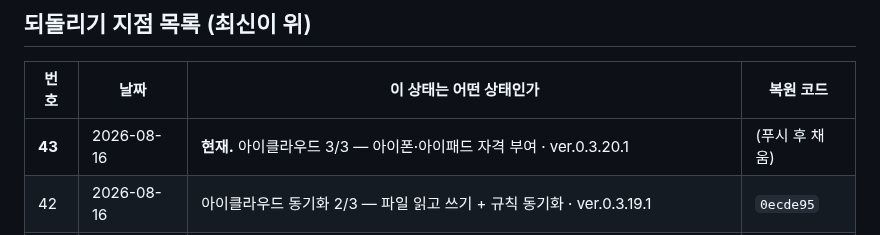
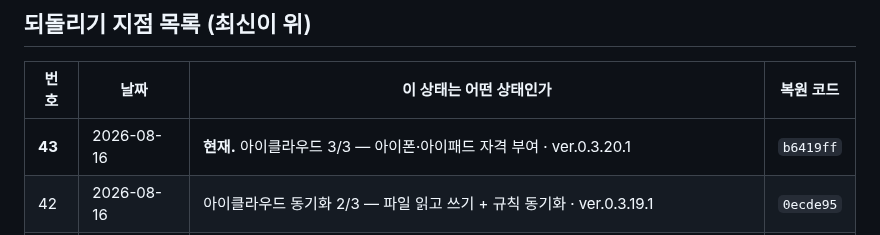
Before and after one commit to ziririt/simpletext-app, a Markdown page: 버전기록.md, the part around the change. Rendered like a GitHub page.

Commit message:
버전기록: 복원 코드 채움

```diff
--- a/버전기록.md
+++ b/버전기록.md
@@ -19,7 +19,7 @@
 
 | 번호 | 날짜 | 이 상태는 어떤 상태인가 | 복원 코드 |
 |---|---|---|---|
-| **43** | 2026-08-16 | **현재.** 아이클라우드 3/3 — 아이폰·아이패드 자격 부여 · ver.0.3.20.1 | (푸시 후 채움) |
+| **43** | 2026-08-16 | **현재.** 아이클라우드 3/3 — 아이폰·아이패드 자격 부여 · ver.0.3.20.1 | `b6419ff` |
 | 42 | 2026-08-16 | 아이클라우드 동기화 2/3 — 파일 읽고 쓰기 + 규칙 동기화 · ver.0.3.19.1 | `0ecde95` |
 | 41 | 2026-08-16 | 설정 이름 바로잡기 + 편집 화면에서 설정 바로가기 · ver.0.3.18.1 | `94f7775` |
 | 40 | 2026-08-16 | 설치 직후 쓴 날 기준 14일 무제한 체험 · ver.0.3.17.1 | `892b8c7` |
```
